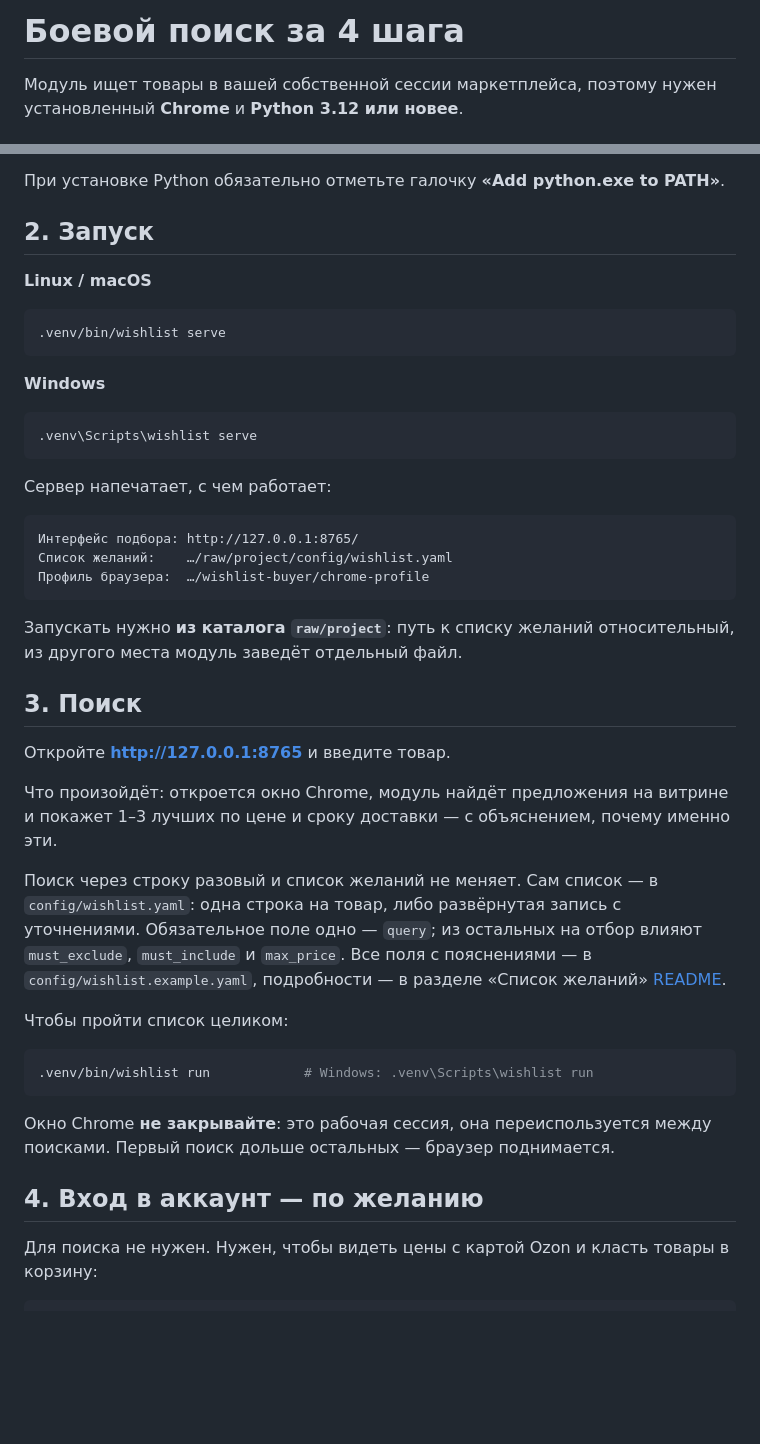
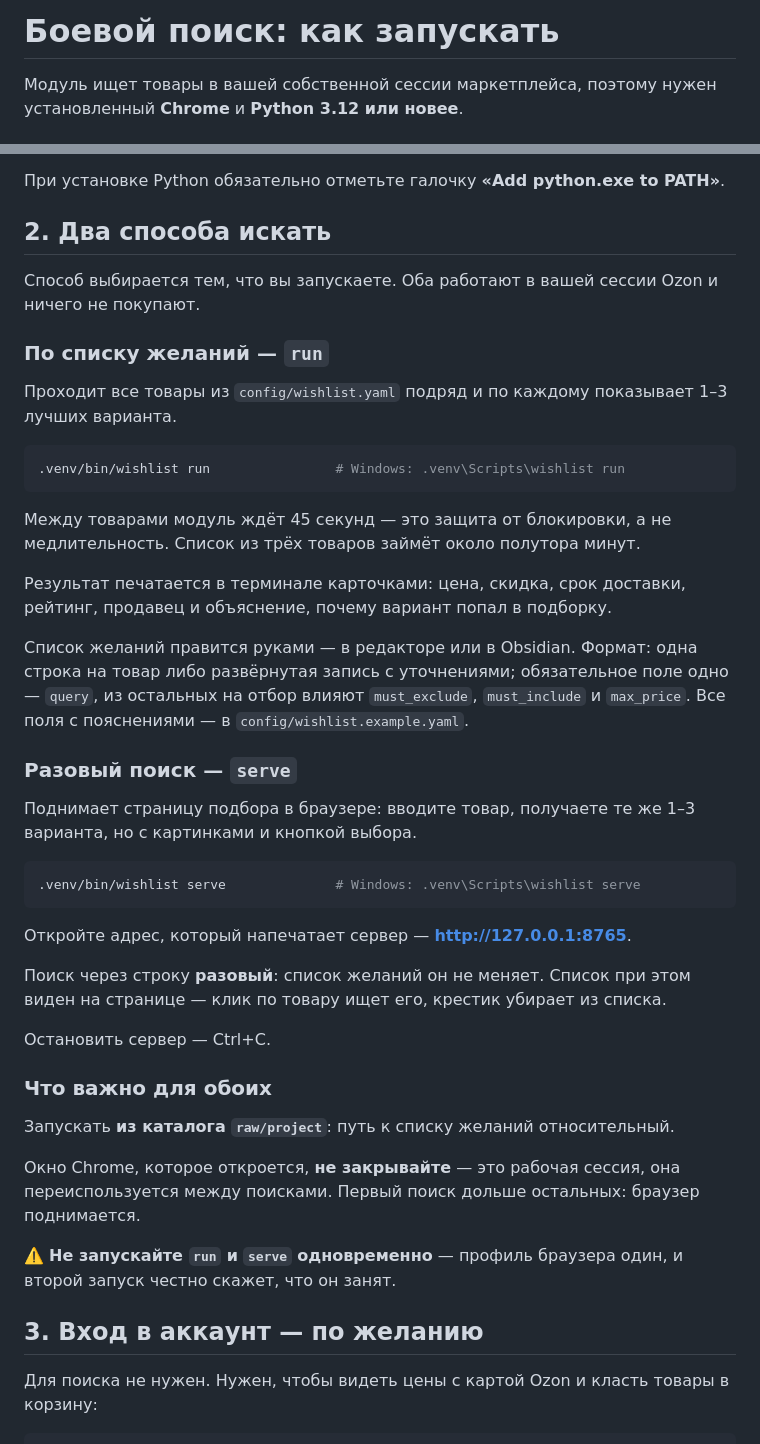
Before and after one commit to ppasam/mera_family, a Markdown page: QUICKSTART.md, 2 parts joined by grey strips. Drawn GitHub-style; blank space fills up the shorter version.

Commit message:
docs: два способа искать — по списку желаний и разовым поиском
QUICKSTART перестроен вокруг выбора режима, а не вокруг числа шагов: run
проходит весь список желаний, serve даёт страницу для разового поиска. Для
каждого — команды обеих ОС и что при этом происходит.

Отдельно вынесено общее для обоих: запускать из каталога проекта, окно Chrome не
закрывать, run и serve одновременно не запускать — профиль браузера один.

Co-Authored-By: Claude Opus 5 (1M context) <noreply@anthropic.com>
Claude-Session: https://claude.ai/code/session_01JiRdCZDffx6eNpAcw9ozMo

````diff
--- a/QUICKSTART.md
+++ b/QUICKSTART.md
@@ -1,4 +1,4 @@
-# Боевой поиск за 4 шага
+# Боевой поиск: как запускать
 
 Модуль ищет товары в вашей собственной сессии маркетплейса, поэтому нужен
 установленный **Chrome** и **Python 3.12 или новее**.
@@ -30,55 +30,59 @@ py -3.12 -m venv .venv
 
 При установке Python обязательно отметьте галочку **«Add python.exe to PATH»**.
 
-## 2. Запуск
+## 2. Два способа искать
 
-**Linux / macOS**
+Способ выбирается тем, что вы запускаете. Оба работают в вашей сессии Ozon и
+ничего не покупают.
+
+### По списку желаний — `run`
+
+Проходит все товары из `config/wishlist.yaml` подряд и по каждому показывает
+1–3 лучших варианта.
 
 ```bash
-.venv/bin/wishlist serve
+.venv/bin/wishlist run                # Windows: .venv\Scripts\wishlist run
 ```
 
-**Windows**
+Между товарами модуль ждёт 45 секунд — это защита от блокировки, а не
+медлительность. Список из трёх товаров займёт около полутора минут.
 
-```powershell
-.venv\Scripts\wishlist serve
+Результат печатается в терминале карточками: цена, скидка, срок доставки,
+рейтинг, продавец и объяснение, почему вариант попал в подборку.
+
+Список желаний правится руками — в редакторе или в Obsidian. Формат: одна
+строка на товар либо развёрнутая запись с уточнениями; обязательное поле одно —
+`query`, из остальных на отбор влияют `must_exclude`, `must_include` и
+`max_price`. Все поля с пояснениями — в `config/wishlist.example.yaml`.
+
+### Разовый поиск — `serve`
+
+Поднимает страницу подбора в браузере: вводите товар, получаете те же 1–3
+варианта, но с картинками и кнопкой выбора.
+
+```bash
+.venv/bin/wishlist serve              # Windows: .venv\Scripts\wishlist serve
 ```
 
-Сервер напечатает, с чем работает:
+Откройте адрес, который напечатает сервер — **http://127.0.0.1:8765**.
 
-```
-Интерфейс подбора: http://127.0.0.1:8765/
-Список желаний:    …/raw/project/config/wishlist.yaml
-Профиль браузера:  …/wishlist-buyer/chrome-profile
-```
+Поиск через строку **разовый**: список желаний он не меняет. Список при этом
+виден на странице — клик по товару ищет его, крестик убирает из списка.
 
-Запускать нужно **из каталога `raw/project`**: путь к списку желаний
-относительный, из другого места модуль заведёт отдельный файл.
+Остановить сервер — Ctrl+C.
 
-## 3. Поиск
+### Что важно для обоих
 
-Откройте **http://127.0.0.1:8765** и введите товар.
+Запускать **из каталога `raw/project`**: путь к списку желаний относительный.
 
-Что произойдёт: откроется окно Chrome, модуль найдёт предложения на витрине и
-покажет 1–3 лучших по цене и сроку доставки — с объяснением, почему именно эти.
+Окно Chrome, которое откроется, **не закрывайте** — это рабочая сессия, она
+переиспользуется между поисками. Первый поиск дольше остальных: браузер
+поднимается.
 
-Поиск через строку разовый и список желаний не меняет. Сам список — в
-`config/wishlist.yaml`: одна строка на товар, либо развёрнутая запись с
-уточнениями. Обязательное поле одно — `query`; из остальных на отбор влияют
-`must_exclude`, `must_include` и `max_price`. Все поля с пояснениями — в
-`config/wishlist.example.yaml`, подробности — в разделе «Список желаний»
-[README](README.md).
+⚠️ **Не запускайте `run` и `serve` одновременно** — профиль браузера один, и
+второй запуск честно скажет, что он занят.
 
-Чтобы пройти список целиком:
-
-```bash
-.venv/bin/wishlist run            # Windows: .venv\Scripts\wishlist run
-```
-
-Окно Chrome **не закрывайте**: это рабочая сессия, она переиспользуется между
-поисками. Первый поиск дольше остальных — браузер поднимается.
-
-## 4. Вход в аккаунт — по желанию
+## 3. Вход в аккаунт — по желанию
 
 Для поиска не нужен. Нужен, чтобы видеть цены с картой Ozon и класть товары в
 корзину:
````
